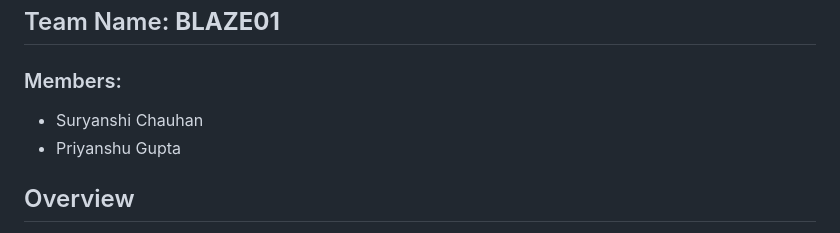
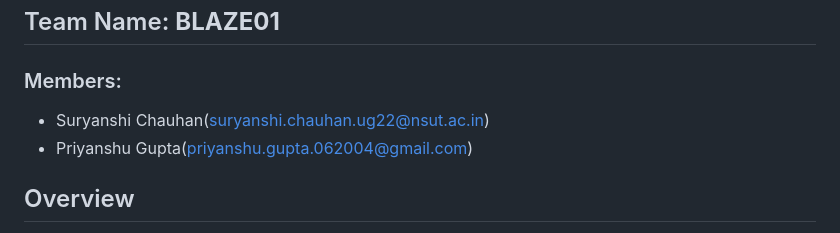
Before and after one commit to Priyanshu14G/Intrusion_detection, a Markdown page: README.md, the part around the change. Rendered like a GitHub page.

```diff
--- a/README.md
+++ b/README.md
@@ -4,8 +4,8 @@
 
 ## Team Name: **BLAZE01**
 ### Members:
-- Suryanshi Chauhan
-- Priyanshu Gupta
+- Suryanshi Chauhan(suryanshi.chauhan.ug22@nsut.ac.in)
+- Priyanshu Gupta(priyanshu.gupta.062004@gmail.com)
 
 ## Overview
 Cyber threats are evolving rapidly, making traditional security solutions insufficient. This project introduces an AI-powered Intrusion Detection System (IDS) combined with a Self-Healing Security Framework. The system leverages deep learning, reinforcement learning, and automation to detect threats in real-time, mitigate attacks, and recover systems autonomously.
```
